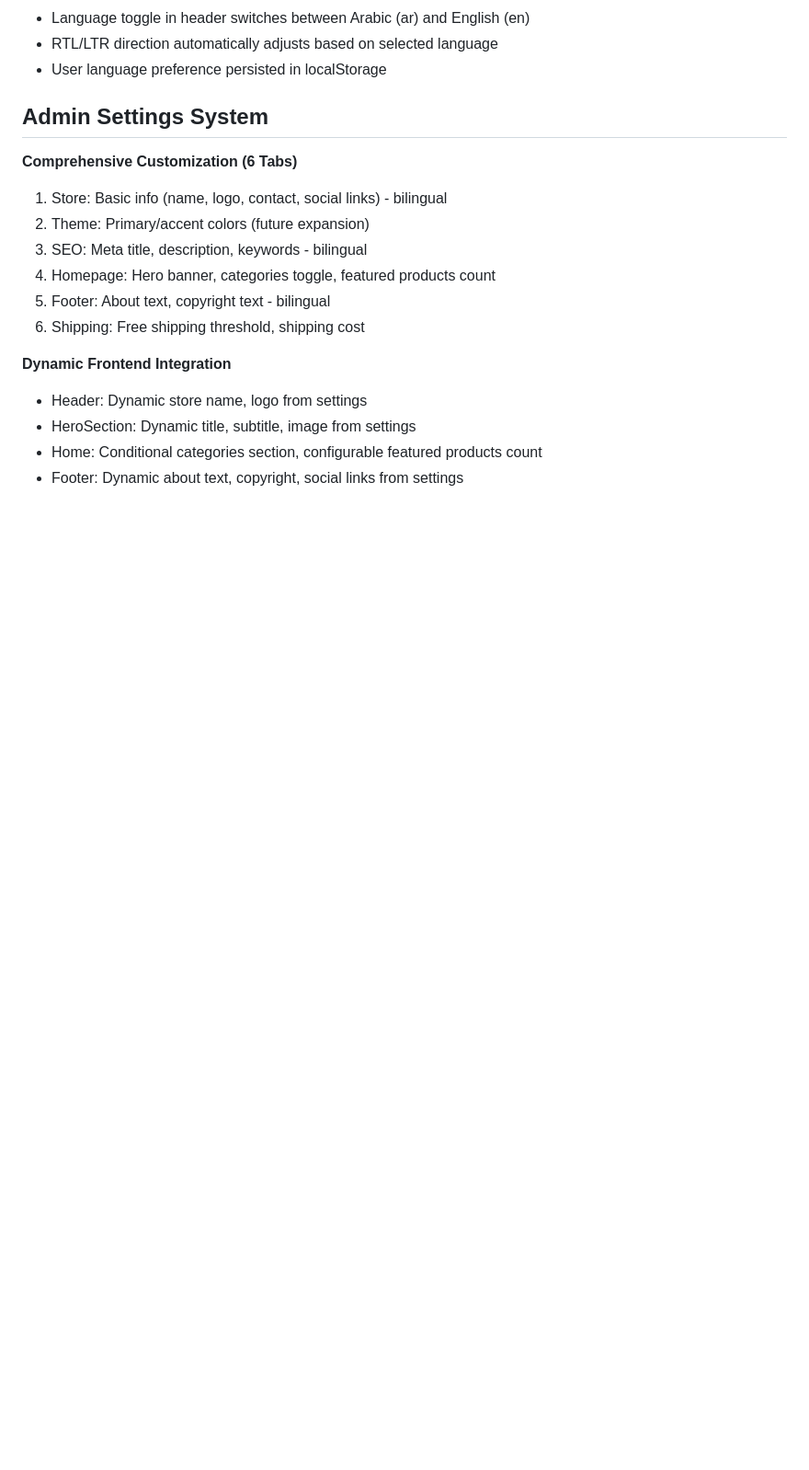
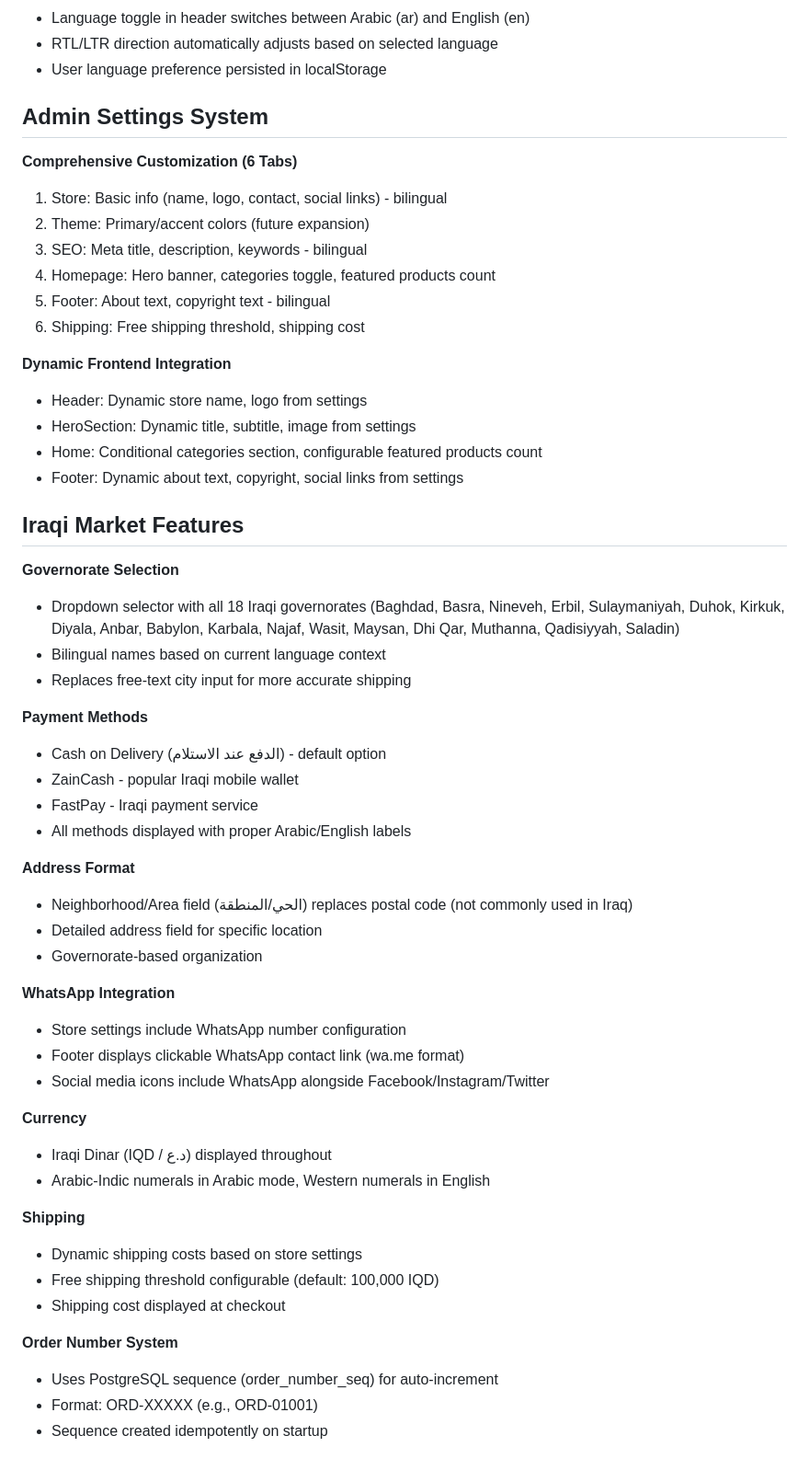
Before and after one commit to aeencomp/AinComputerStore1, a Markdown page: replit.md, the part around the change. Shown at 92% size. Rendered like a GitHub page; blank space fills up the shorter version.

Commit message:
Add Iraqi-specific e-commerce features and robust order numbering
Updates replit.md to document Iraqi market features including governorate selection, payment methods (ZainCash, FastPay), address format, WhatsApp integration, currency, shipping, and a robust order number system.

Replit-Commit-Author: Agent
Replit-Commit-Session-Id: 5b8cc9e5-baec-458a-9f23-fe5ab413efe0
Replit-Commit-Checkpoint-Type: full_checkpoint
Replit-Commit-Event-Id: acc5673b-cb62-4e1b-8d7f-d935b3b33564
Replit-Commit-Screenshot-Url: https://storage.googleapis.com/screenshot-production-us-central1/63d7fa0d-96e8-4727-a097-26b484f69d56/5b8cc9e5-baec-458a-9f23-fe5ab413efe0/oKuXMdH

```diff
--- a/replit.md
+++ b/replit.md
@@ -200,3 +200,40 @@ Order confirmation emails via Gmail SMTP:
 - HeroSection: Dynamic title, subtitle, image from settings
 - Home: Conditional categories section, configurable featured products count
 - Footer: Dynamic about text, copyright, social links from settings
+
+## Iraqi Market Features
+
+**Governorate Selection**
+- Dropdown selector with all 18 Iraqi governorates (Baghdad, Basra, Nineveh, Erbil, Sulaymaniyah, Duhok, Kirkuk, Diyala, Anbar, Babylon, Karbala, Najaf, Wasit, Maysan, Dhi Qar, Muthanna, Qadisiyyah, Saladin)
+- Bilingual names based on current language context
+- Replaces free-text city input for more accurate shipping
+
+**Payment Methods**
+- Cash on Delivery (الدفع عند الاستلام) - default option
+- ZainCash - popular Iraqi mobile wallet
+- FastPay - Iraqi payment service
+- All methods displayed with proper Arabic/English labels
+
+**Address Format**
+- Neighborhood/Area field (الحي/المنطقة) replaces postal code (not commonly used in Iraq)
+- Detailed address field for specific location
+- Governorate-based organization
+
+**WhatsApp Integration**
+- Store settings include WhatsApp number configuration
+- Footer displays clickable WhatsApp contact link (wa.me format)
+- Social media icons include WhatsApp alongside Facebook/Instagram/Twitter
+
+**Currency**
+- Iraqi Dinar (IQD / د.ع) displayed throughout
+- Arabic-Indic numerals in Arabic mode, Western numerals in English
+
+**Shipping**
+- Dynamic shipping costs based on store settings
+- Free shipping threshold configurable (default: 100,000 IQD)
+- Shipping cost displayed at checkout
+
+**Order Number System**
+- Uses PostgreSQL sequence (order_number_seq) for auto-increment
+- Format: ORD-XXXXX (e.g., ORD-01001)
+- Sequence created idempotently on startup
```
